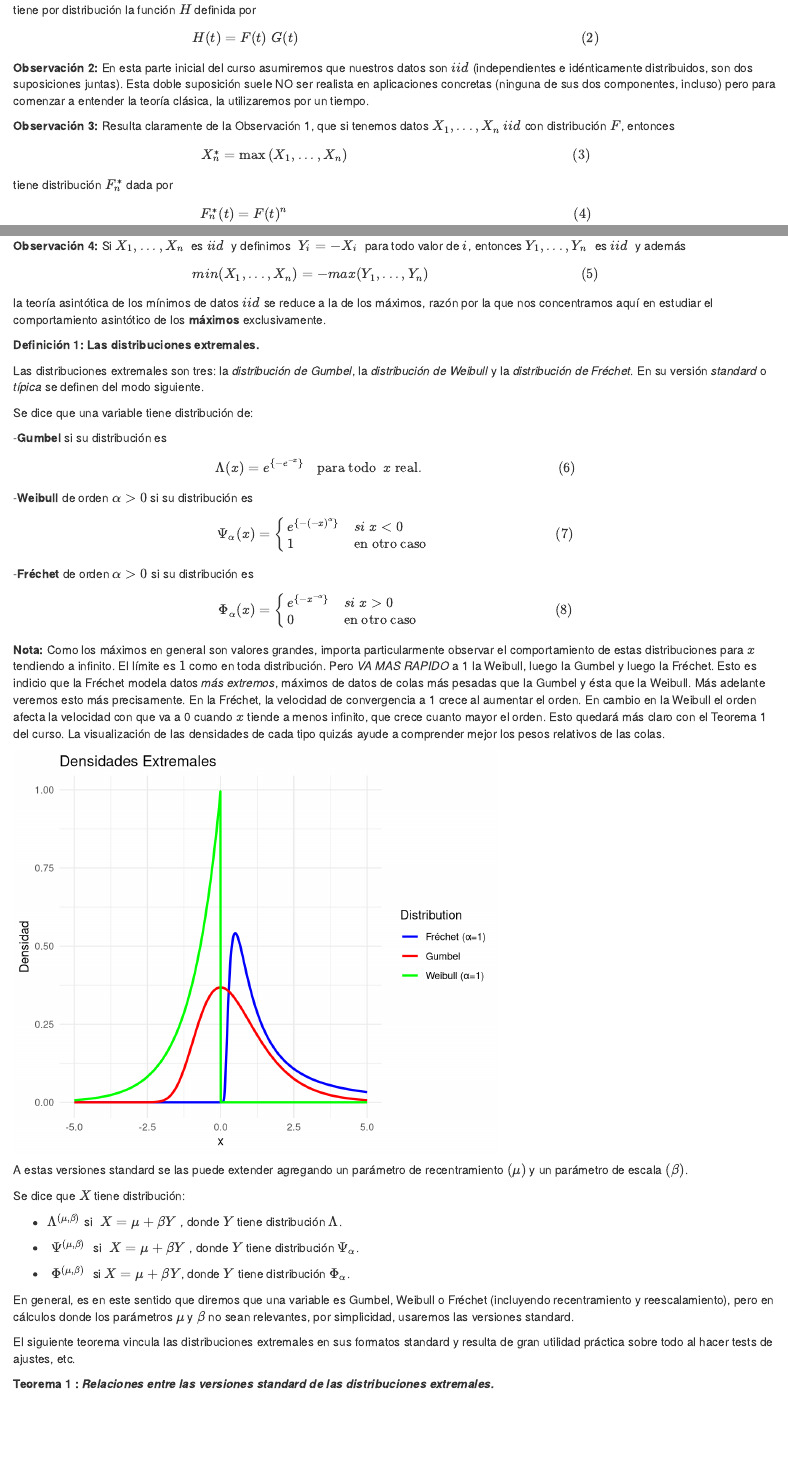
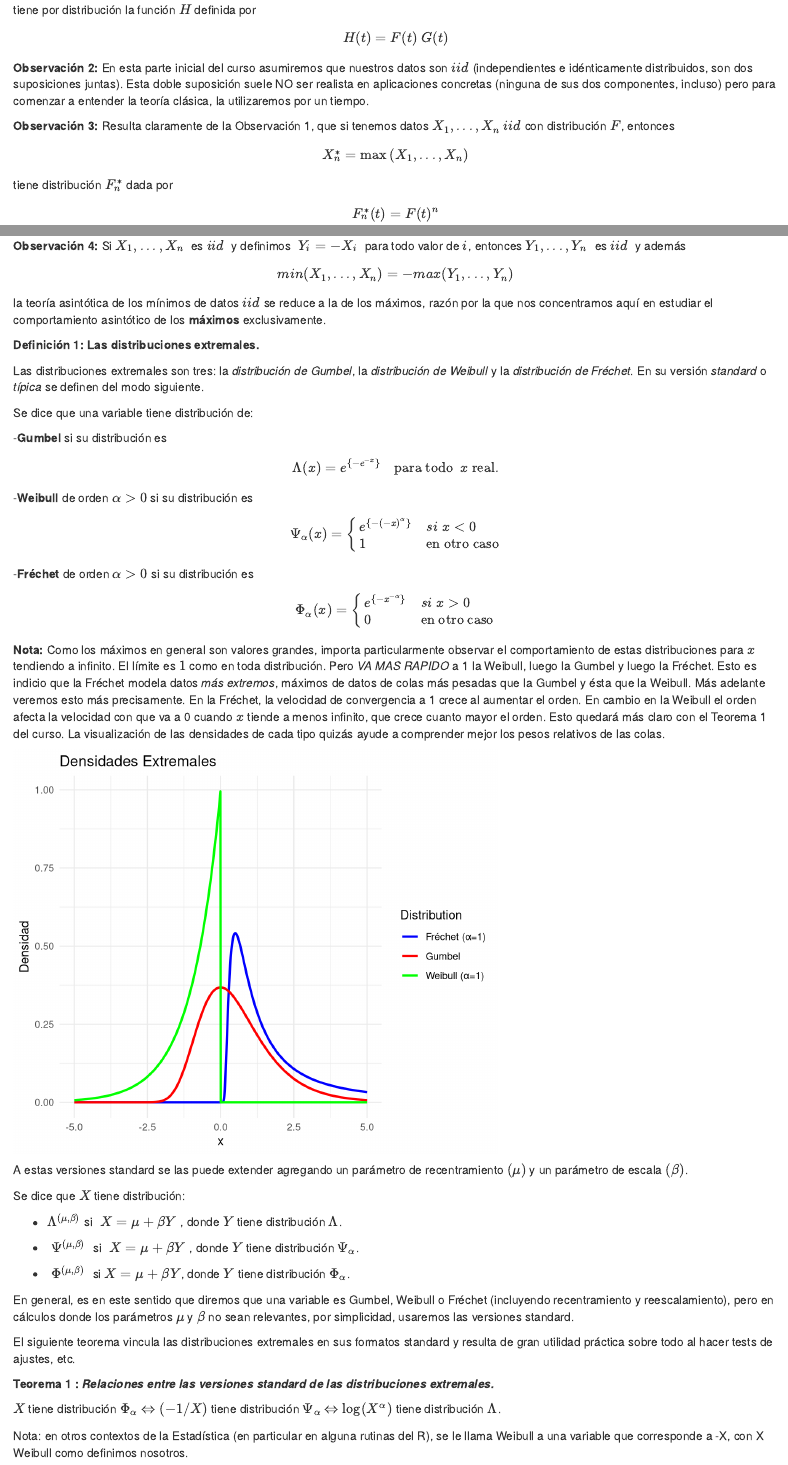
Before and after one commit to lmontaldo/extremales_2025, an R Markdown document (01-asint.Rmd): the page in a window 1100 px wide, from 450 px down, and a second part further down, joined at a grey line. Rendered offline with R 4.5, knitr and Pandoc, with nearby package versions; drawn as R Markdown's standard HTML page in place of the format the file asks for; code that draws random numbers runs with fixed seeds of ours.

Commit message:
adding to 01-asint.Rmd

```diff
--- a/01-asint.Rmd
+++ b/01-asint.Rmd
@@ -70,13 +70,13 @@ __Observación 3:__ Resulta claramente de la
 Observación 1, que si tenemos datos $X_1,...,X_n$ $iid$ con distribución $F$, entonces
 
 \begin{equation}
-X_n^{\ast}= \max \left( X_1,...,X_n \right)\hspace{7cm}(3)
+X_n^{\ast}= \max \left( X_1,...,X_n \right)
 \end{equation}
 
 tiene distribución $F_n^\ast$ dada por
 
 \begin{equation}
-F_n^\ast (t) = F(t)^n\hspace{9cm}(4)
+F_n^\ast (t) = F(t)^n
 \end{equation}
 
 Si conocemos la distribución $F$ conoceríamos la
@@ -95,7 +95,7 @@ __Observación 4:__ Si $X_1,...,X_n\;$ es $iid\;$ y definimos
 $\;Y_i = -X_i\;$ para todo valor de $i$, entonces $Y_1,...,Y_n\;$ es $iid\;$ y además
 
 \begin{equation}
-min(X_1,...,X_n) = - max(Y_1,...,Y_n)\hspace{4.8cm}(5)
+min(X_1,...,X_n) = - max(Y_1,...,Y_n)
 \end{equation}
 
 la teoría asintótica de los mínimos de datos $iid$
@@ -115,7 +115,7 @@ Se dice que una variable tiene distribución de:
 
 -__Gumbel__ si su distribución es
 
-$$\Lambda(x) = e^{\{-e^{-x}\}}\hspace{0.3cm}\text{ para todo }\: x \;\text{real}.\hspace{4.2cm} (6)$$
+$$\Lambda(x) = e^{\{-e^{-x}\}}\hspace{0.3cm}\text{ para todo }\: x \;\text{real}.$$
 
 
 -__Weibull__ de orden $\alpha>0$ si su distribución es
@@ -124,7 +124,7 @@ $$\Lambda(x) = e^{\{-e^{-x}\}}\hspace{0.3cm}\text{ para todo }\: x \;\text{real}
 $$\Psi_{\alpha}(x)=\begin{cases}
 e^{\left\{-(-x)^{\alpha}  \right\}} & si\;x<0\\
 1 & \text{en otro caso}
-\end{cases} \hspace{3.9cm} (7)$$
+\end{cases}$$
 
 
 -__Fréchet__ de orden $\alpha>0$ si su distribución es
@@ -133,7 +133,7 @@ $$
 \Phi_{\alpha}(x)=\begin{cases}
 e^{\left\{ -x^{-\alpha}\right\}} & si\;x>0\\
 0 & \text{en otro caso}
-\end{cases} \hspace{4.2cm} (8)
+\end{cases}
 $$
 __Nota:__ Como los máximos en general son valores grandes,
 importa particularmente observar el comportamiento de estas distribuciones para $x$ tendiendo a infinito. El límite es $1$ como en toda distribución. Pero *VA MAS RAPIDO* a 1 la Weibull, luego la Gumbel y luego la Fréchet. Esto es indicio que la
@@ -206,6 +206,14 @@ ajustes, etc.
 
 __Teorema 1 : *Relaciones entre las versiones
 standard de las distribuciones extremales.*__
+
+
+$X$ tiene distribución $\Phi_{\alpha}$ $\Leftrightarrow$  $(-1/X)$ tiene distribución $\Psi_{\alpha}$ $\Leftrightarrow$ $\log(X^{\alpha})$ tiene distribución $\Lambda$.
+
+
+Nota: en otros contextos de la Estadística (en particular en
+alguna rutinas del R), se le llama Weibull a una variable que
+corresponde a -X, con X Weibull como definimos nosotros.
 
 <!--
 
```
Also changed, not shown: 01-asint.Rmd (4 more changed lines).
